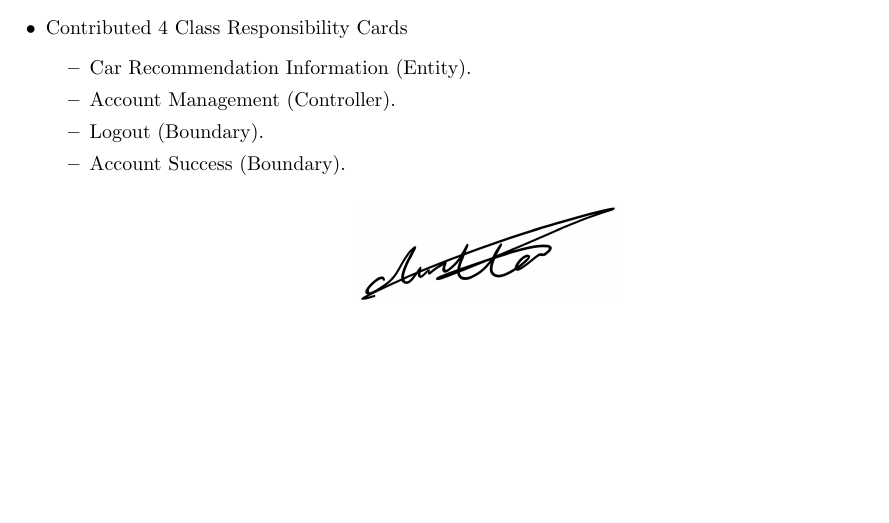
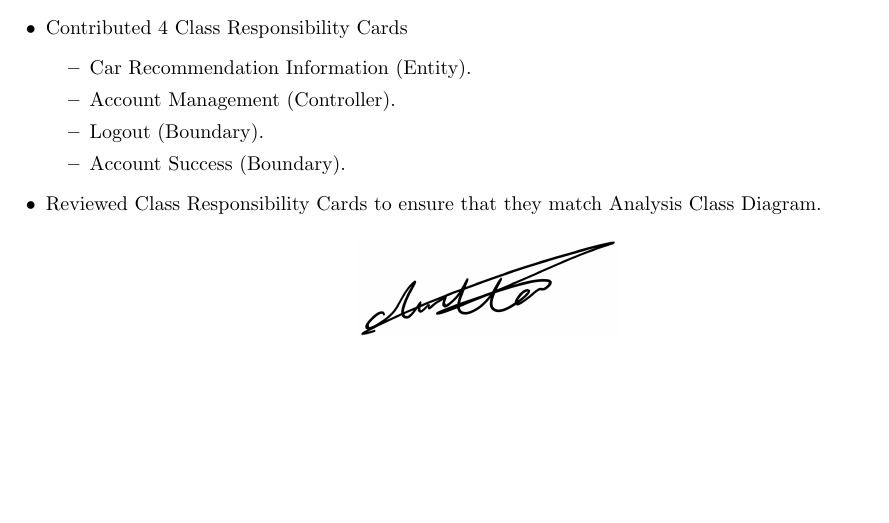
Before and after one commit to AhsanM71/SFWRENG-3A04-D1, a LaTeX document (D2/main.tex): part of page 14 of 14, cut so that both start at the same text. Compiled offline with pdfLaTeX.

Commit message:
Update division of labour

```diff
--- a/D2/main.tex
+++ b/D2/main.tex
@@ -762,6 +762,7 @@ This section should contain all of your CRC cards.
             \item Logout (Boundary).
             \item Account Success (Boundary).
         \end{itemize}
+    \item Reviewed Class Responsibility Cards to ensure that they match Analysis Class Diagram.
     \begin{center}
         \includegraphics[scale=0.1]{abdallah.jpg}
     \end{center}
```
